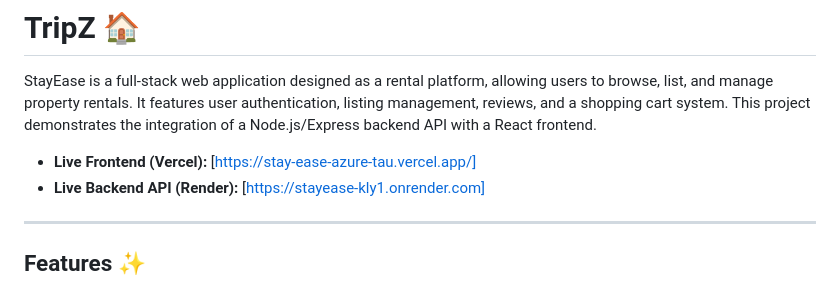
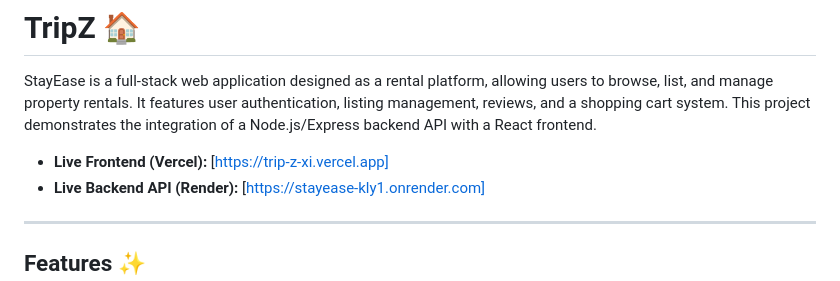
Before and after one commit to Tojo6450/StayEase, a Markdown page: README.md, the part around the change. Drawn GitHub-style.

```diff
--- a/README.md
+++ b/README.md
@@ -2,7 +2,7 @@
 
 StayEase is a full-stack web application designed as a rental platform, allowing users to browse, list, and manage property rentals. It features user authentication, listing management, reviews, and a shopping cart system. This project demonstrates the integration of a Node.js/Express backend API with a React frontend.
 
-* **Live Frontend (Vercel):** [https://stay-ease-azure-tau.vercel.app/]
+* **Live Frontend (Vercel):** [https://trip-z-xi.vercel.app]
 * **Live Backend API (Render):** [https://stayease-kly1.onrender.com]
 
 ---
```
